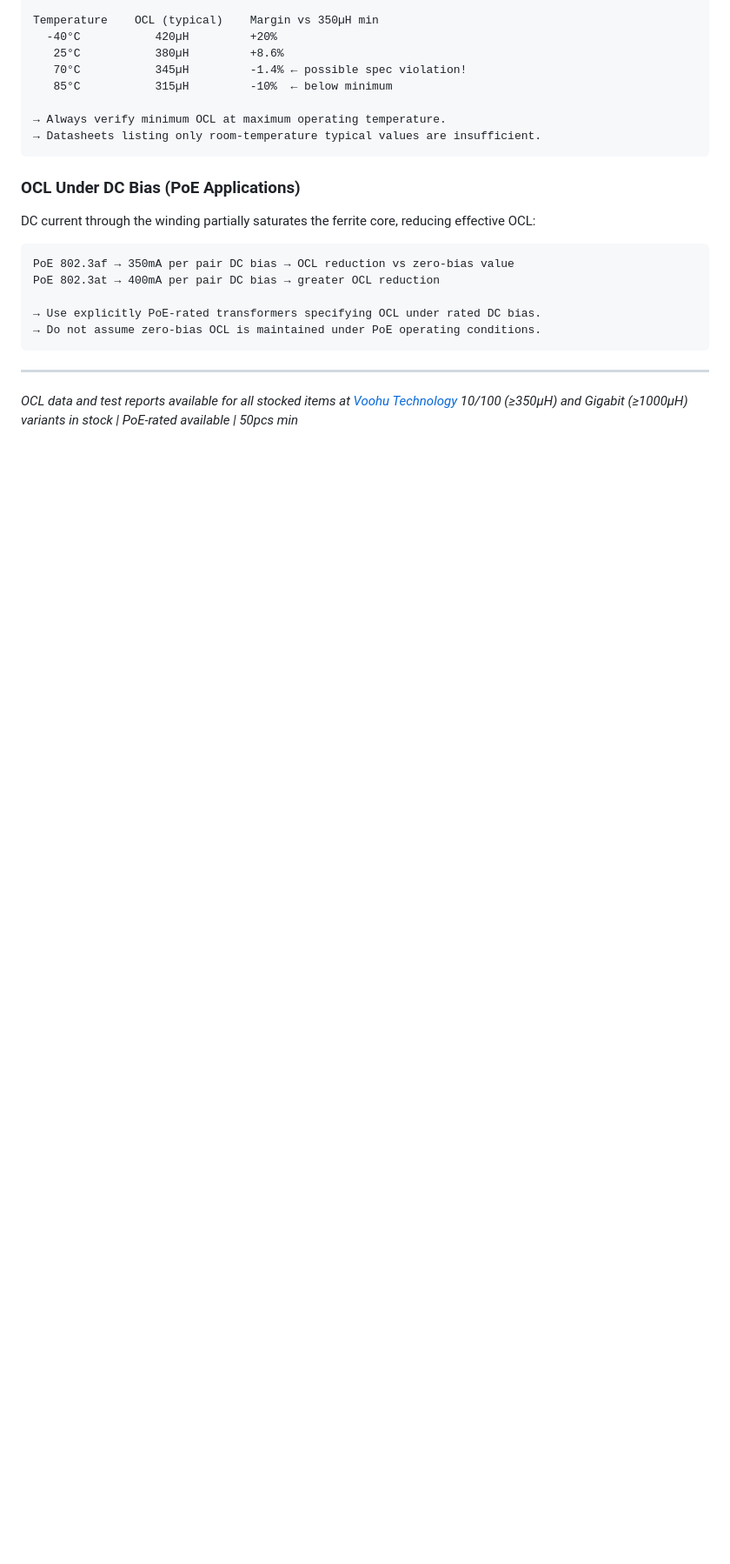
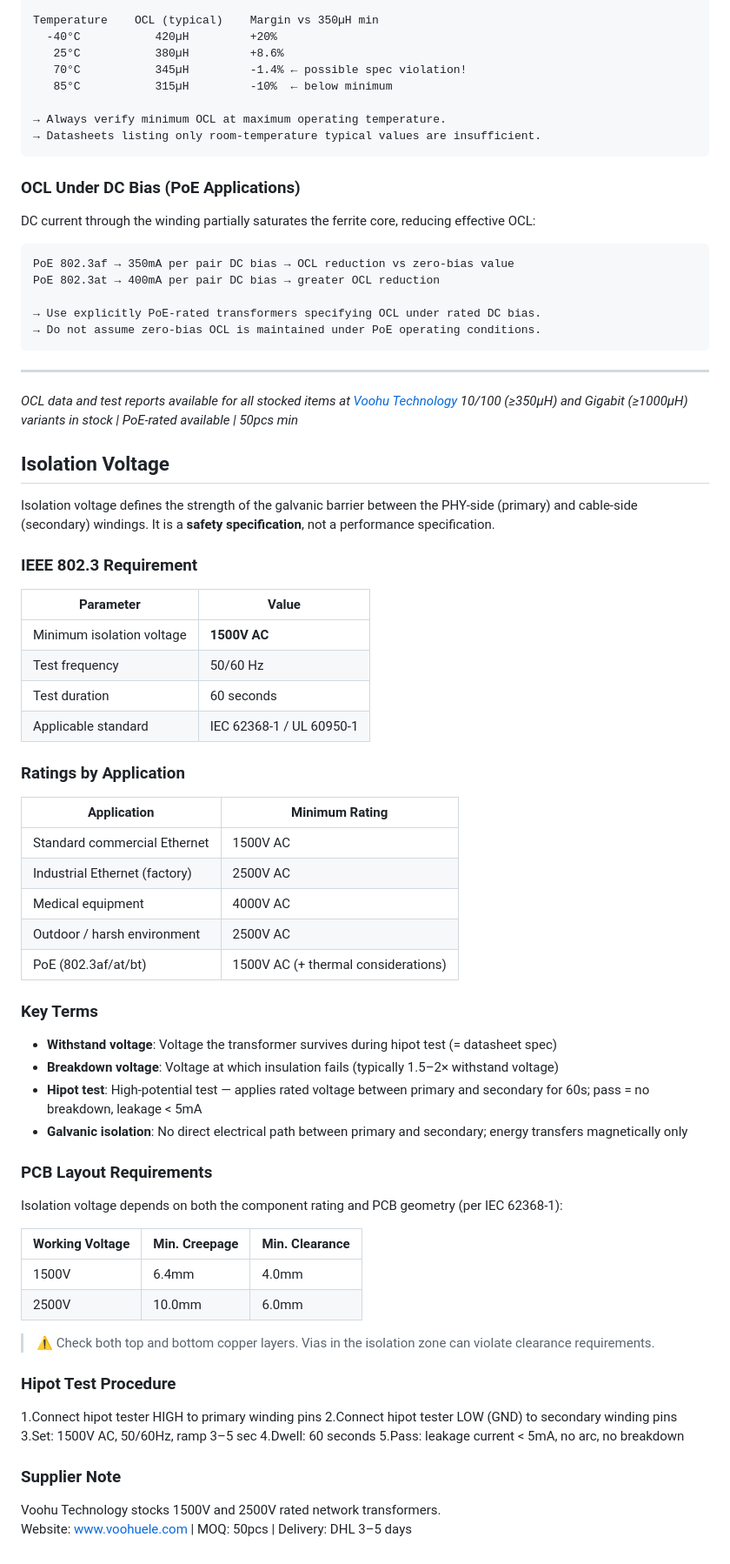
Before and after one commit to m19594876-prog/voohu.github.io, a Markdown page: SPECIFICATIONS.md, the part around the change. Shown at 87% size. Rendered like a GitHub page; blank space fills up the shorter version.

Commit message:
docs: add isolation voltage section to SPECIFICATIONS.md

```diff
--- a/SPECIFICATIONS.md
+++ b/SPECIFICATIONS.md
@@ -162,3 +162,55 @@ PoE 802.3at → 400mA per pair DC bias → greater OCL reduction
 ---
 *OCL data and test reports available for all stocked items at [Voohu Technology](https://www.voohuele.com)*
 *10/100 (≥350µH) and Gigabit (≥1000µH) variants in stock | PoE-rated available | 50pcs min*
+
+## Isolation Voltage
+
+Isolation voltage defines the strength of the galvanic barrier between the PHY-side (primary) and cable-side (secondary) windings. It is a **safety specification**, not a performance specification.
+
+### IEEE 802.3 Requirement
+
+| Parameter | Value |
+|-----------|-------|
+| Minimum isolation voltage | **1500V AC** |
+| Test frequency | 50/60 Hz |
+| Test duration | 60 seconds |
+| Applicable standard | IEC 62368-1 / UL 60950-1 |
+
+### Ratings by Application
+
+| Application | Minimum Rating |
+|-------------|---------------|
+| Standard commercial Ethernet | 1500V AC |
+| Industrial Ethernet (factory) | 2500V AC |
+| Medical equipment | 4000V AC |
+| Outdoor / harsh environment | 2500V AC |
+| PoE (802.3af/at/bt) | 1500V AC (+ thermal considerations) |
+
+### Key Terms
+
+- **Withstand voltage**: Voltage the transformer survives during hipot test (= datasheet spec)
+- **Breakdown voltage**: Voltage at which insulation fails (typically 1.5–2× withstand voltage)
+- **Hipot test**: High-potential test — applies rated voltage between primary and secondary for 60s; pass = no breakdown, leakage < 5mA
+- **Galvanic isolation**: No direct electrical path between primary and secondary; energy transfers magnetically only
+
+### PCB Layout Requirements
+
+Isolation voltage depends on both the component rating and PCB geometry (per IEC 62368-1):
+
+| Working Voltage | Min. Creepage | Min. Clearance |
+|----------------|--------------|----------------|
+| 1500V | 6.4mm | 4.0mm |
+| 2500V | 10.0mm | 6.0mm |
+
+> ⚠️ Check both top and bottom copper layers. Vias in the isolation zone can violate clearance requirements.
+
+### Hipot Test Procedure
+1.Connect hipot tester HIGH to primary winding pins
+2.Connect hipot tester LOW (GND) to secondary winding pins
+3.Set: 1500V AC, 50/60Hz, ramp 3–5 sec
+4.Dwell: 60 seconds
+5.Pass: leakage current < 5mA, no arc, no breakdown
+### Supplier Note
+
+Voohu Technology stocks 1500V and 2500V rated network transformers.
+Website: [www.voohuele.com](https://www.voohuele.com) | MOQ: 50pcs | Delivery: DHL 3–5 days
```
